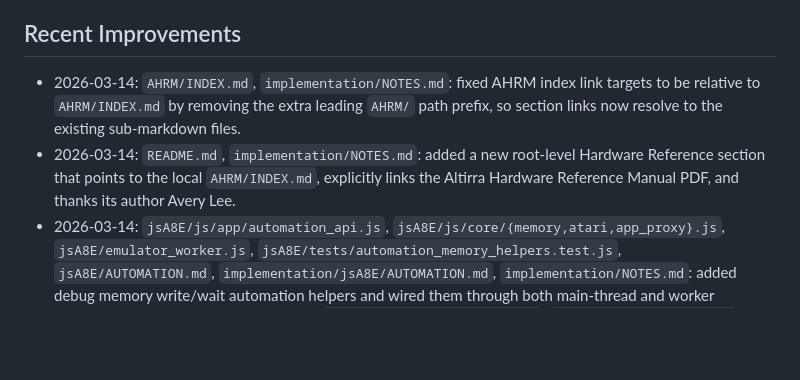
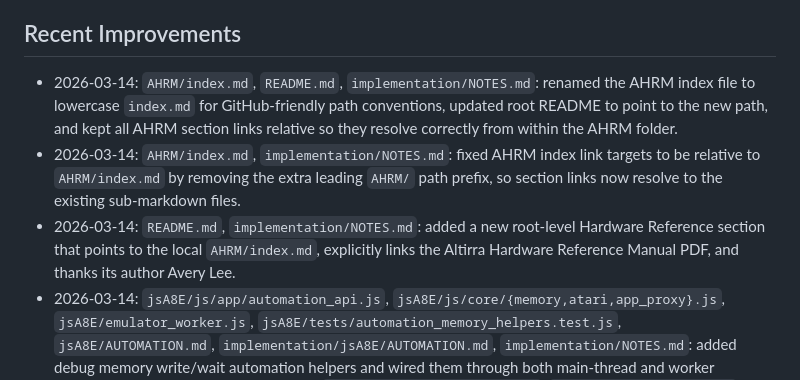
Before and after one commit to AnimaInCorpore/A8E, a Markdown page: implementation/NOTES.md, the part around the change. Drawn GitHub-style; blank space fills up the shorter version.

Commit message:
fix: rename AHRM index file to lowercase and update links for consistency

```diff
--- a/implementation/NOTES.md
+++ b/implementation/NOTES.md
@@ -44,8 +44,9 @@ Process rule: review this file before planning any improvement, and update it af
 - [Debug](jsA8E/DEBUG.md)
 
 ## Recent Improvements
-- 2026-03-14: `AHRM/INDEX.md`, `implementation/NOTES.md`: fixed AHRM index link targets to be relative to `AHRM/INDEX.md` by removing the extra leading `AHRM/` path prefix, so section links now resolve to the existing sub-markdown files.
-- 2026-03-14: `README.md`, `implementation/NOTES.md`: added a new root-level Hardware Reference section that points to the local `AHRM/INDEX.md`, explicitly links the Altirra Hardware Reference Manual PDF, and thanks its author Avery Lee.
+- 2026-03-14: `AHRM/index.md`, `README.md`, `implementation/NOTES.md`: renamed the AHRM index file to lowercase `index.md` for GitHub-friendly path conventions, updated root README to point to the new path, and kept all AHRM section links relative so they resolve correctly from within the AHRM folder.
+- 2026-03-14: `AHRM/index.md`, `implementation/NOTES.md`: fixed AHRM index link targets to be relative to `AHRM/index.md` by removing the extra leading `AHRM/` path prefix, so section links now resolve to the existing sub-markdown files.
+- 2026-03-14: `README.md`, `implementation/NOTES.md`: added a new root-level Hardware Reference section that points to the local `AHRM/index.md`, explicitly links the Altirra Hardware Reference Manual PDF, and thanks its author Avery Lee.
 - 2026-03-14: `jsA8E/js/app/automation_api.js`, `jsA8E/js/core/{memory,atari,app_proxy}.js`, `jsA8E/emulator_worker.js`, `jsA8E/tests/automation_memory_helpers.test.js`, `jsA8E/AUTOMATION.md`, `implementation/jsA8E/AUTOMATION.md`, `implementation/NOTES.md`: added debug memory write/wait automation helpers and wired them through both main-thread and worker backends. New automation methods are `writeMemory(address, value)`, `writeRange(start, data)`, `writeWord(address, value, options)`, and `waitForMemory(options)` (masked byte/word polling with timeout artifacts). Added capability flags `memoryWrite` and `memoryWait`, plus regression coverage for byte/range/word writes and memory wait success paths.
 - 2026-03-14: `jsA8E/AUTOMATION.md`, `implementation/jsA8E/AUTOMATION.md`, `implementation/NOTES.md`: synchronized automation documentation with the live `automation_api.js` contract. Clarified root `events` availability, expanded `getCapabilities()` flag coverage (`screenshot`, `artifacts`, `cacheControl`, `waitPrimitives`, etc.), documented the `mountDisk(data, nameOrOpts, slot)` compatibility signature, called out `readRange` wrap behavior, and added an explicit note that grouped methods still have root-level flat aliases (including `releaseAllKeys`).
 - 2026-03-14: `jsA8E/js/app/automation_api.js`, `jsA8E/tests/automation_memory_helpers.test.js`, `jsA8E/package.json`, `jsA8E/AUTOMATION.md`, `implementation/jsA8E/AUTOMATION.md`, `implementation/NOTES.md`: added 16-bit memory convenience helpers to the public automation debug API. `readWord(address, options)` now reads unsigned 16-bit values with optional big-endian decoding (`{ littleEndian: false }`), `readWordSigned(address, options)` returns signed 16-bit values, and both methods wrap across `$FFFF -> $0000` consistently through the existing range-read path. Added a focused automation test and wired it into `npm run test:automation`.
```
Also changed, not shown: README.md (+1 -1 lines), AHRM/index.md (renamed from AHRM/INDEX.md).
